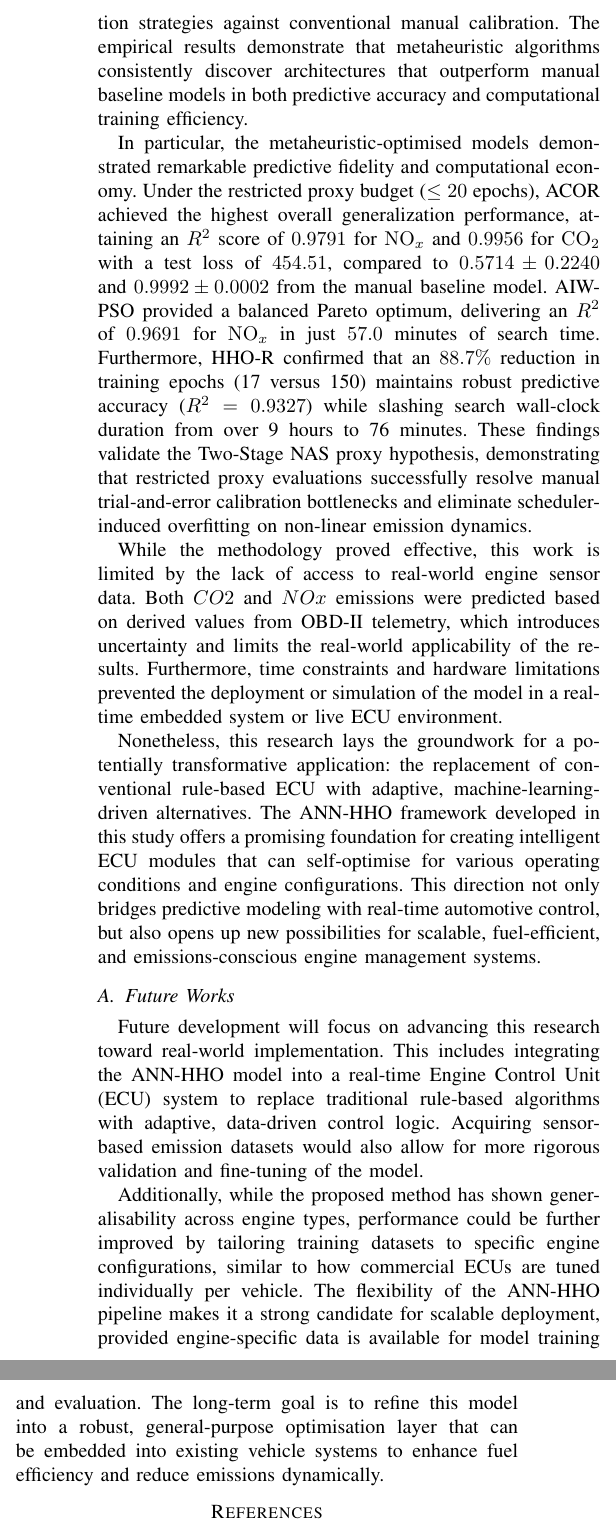
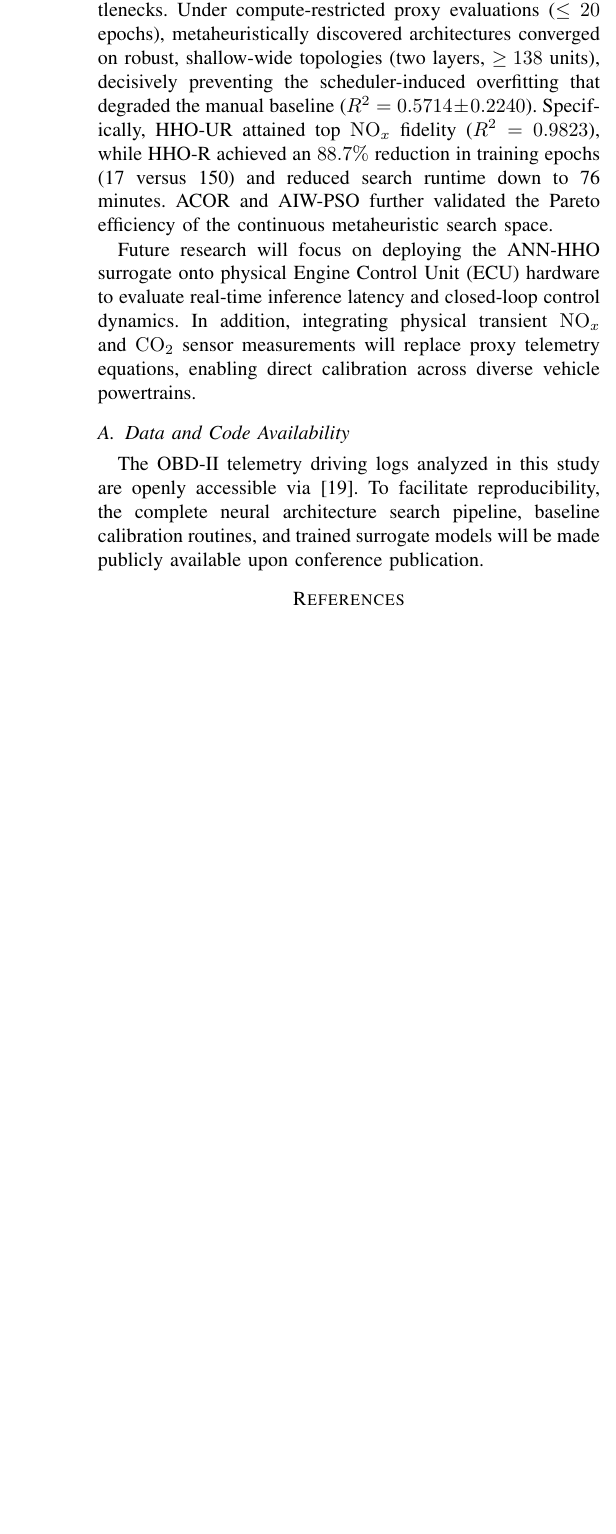
Before and after one commit to gabrielchoong/IEEE-conference-ice-heuristics-prediction, a LaTeX paper (main.tex): two parts of the columns of page 6 of 6 before the commit and part of one column of page 6 of 6 after it, the two joined at a grey line, cut at the place of the change, the shorter picture padded with empty space. Compiled offline with pdfLaTeX; a missing font is replaced by an installed copy or a similar font; a LaTeX package or settings file that is missing is left out.

Commit message:
fix!: Add citations for mealpy and dataset

```diff
--- a/main.tex
+++ b/main.tex
@@ -7,6 +7,7 @@
 \hbadness=10000
 
 \usepackage{cite}
+\usepackage{url}
 \usepackage{amsmath,amssymb,amsfonts}
 \usepackage{algorithm}
 \usepackage{algorithmic}
@@ -537,45 +540,22 @@ This study developed a predictive neural surrogate framework for internal combus
-emissions and systematically benchmarked metaheuristic hyperparameter optimization strategies
-against conventional manual calibration. The empirical results demonstrate that metaheuristic
-algorithms consistently discover architectures that outperform manual baseline models in both
-predictive accuracy and computational training efficiency.
+This study demonstrated that pairing artificial neural networks with metaheuristic optimization
+(ANN-HHO) delivers high-fidelity surrogate modeling for internal combustion engine emissions while
+eliminating manual trial-and-error bottlenecks. Under compute-restricted proxy evaluations ($\le 20$
+epochs), metaheuristically discovered architectures converged on robust, shallow-wide topologies (two
+layers, $\ge 138$ units), decisively preventing the scheduler-induced overfitting that degraded the
+manual baseline ($R^2 = 0.5714 \pm 0.2240$). Specifically, HHO-UR attained top $\ce{NO_x}$ fidelity
+($R^2 = 0.9823$), while HHO-R achieved an $88.7\%$ reduction in training epochs (17 versus 150) and
+reduced search runtime down to 76 minutes. ACOR and AIW-PSO further validated the Pareto efficiency of
+the continuous metaheuristic search space.
 
-In particular, the metaheuristic-optimised models demonstrated remarkable predictive fidelity and
-computational economy. Under the restricted proxy budget ($\le 20$ epochs), ACOR achieved the
-highest overall generalization performance, attaining an $R^2$ score of $0.9791$ for $\ce{NO_x}$
-and $0.9956$ for $\ce{CO2}$ with a test loss of $454.51$, compared to $0.5714 \pm 0.2240$ and
-$0.9992 \pm 0.0002$ from the manual baseline model. AIW-PSO provided a balanced Pareto optimum,
-delivering an $R^2$ of $0.9691$ for $\ce{NO_x}$ in just $57.0$ minutes of search time. Furthermore,
-HHO-R confirmed that an $88.7\%$ reduction in training epochs (17 versus 150) maintains robust
-predictive accuracy ($R^2 = 0.9327$) while slashing search wall-clock duration from over 9 hours to
-76 minutes. These findings validate the Two-Stage NAS proxy hypothesis, demonstrating that
-restricted proxy evaluations successfully resolve manual trial-and-error calibration bottlenecks and eliminate
-scheduler-induced overfitting on non-linear emission dynamics.
+Future research will focus on deploying the ANN-HHO surrogate onto physical Engine Control Unit (ECU)
+hardware to evaluate real-time inference latency and closed-loop control dynamics. In addition,
+integrating physical transient $\ce{NO_x}$ and $\ce{CO2}$ sensor measurements will replace proxy
+telemetry equations, enabling direct calibration across diverse vehicle powertrains.
 
-While the methodology proved effective, this work is limited by the lack of access to real-world engine sensor data.
-Both $ CO2 $ and $ NOx $ emissions were predicted based on derived values from OBD-II telemetry, which introduces
-uncertainty and limits the real-world applicability of the results. Furthermore, time constraints and hardware
-limitations prevented the deployment or simulation of the model in a real-time embedded system or live ECU environment.
-
-Nonetheless, this research lays the groundwork for a potentially transformative application: the replacement of
-conventional rule-based ECU with adaptive, machine-learning-driven alternatives. The ANN-HHO framework developed in this
-study offers a promising foundation for creating intelligent ECU modules that can self-optimise for various operating
-conditions and engine configurations. This direction not only bridges predictive modeling with real-time automotive
-control, but also opens up new possibilities for scalable, fuel-efficient, and emissions-conscious engine management
-systems.
-
-\subsection{Future Works}
-
-Future development will focus on advancing this research toward real-world implementation. This includes integrating the
-ANN-HHO model into a real-time Engine Control Unit (ECU) system to replace traditional rule-based algorithms with
-adaptive, data-driven control logic. Acquiring sensor-based emission datasets would also allow for more rigorous
-validation and fine-tuning of the model.
-
-Additionally, while the proposed method has shown generalisability across engine types, performance could be further
-improved by tailoring training datasets to specific engine configurations, similar to how commercial ECUs are tuned
-individually per vehicle. The flexibility of the ANN-HHO pipeline makes it a strong candidate for scalable deployment,
-provided engine-specific data is available for model training and evaluation. The long-term goal is to refine this model
-into a robust, general-purpose optimisation layer that can be embedded into existing vehicle systems to enhance fuel
-efficiency and reduce emissions dynamically.
+\subsection{Data and Code Availability}
+The OBD-II telemetry driving logs analyzed in this study are openly accessible via~\cite{cephasax_obdii_ds3}.
+To facilitate reproducibility, the complete neural architecture search pipeline, baseline calibration
+routines, and trained surrogate models will be made publicly available upon conference publication.
 
 \bibliographystyle{IEEEtran}
 \bibliography{ref/references,ref/nox,ref/co2}
```
Also changed, not shown: ref/references.bib (+41 -0 lines), main.tex (10 more changed lines).
